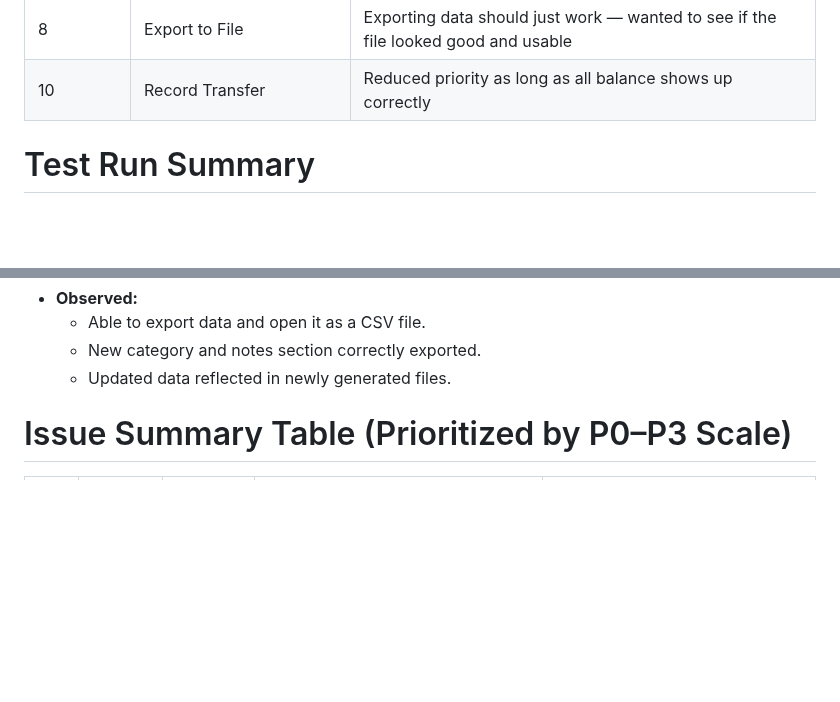
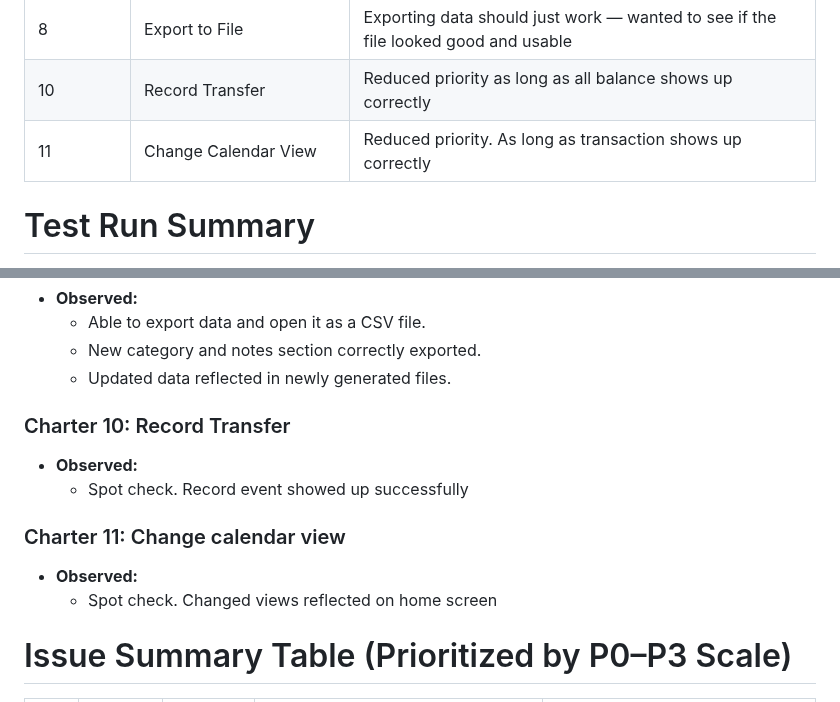
Before and after one commit to DarthWeiter24/Anish-Patil, a Markdown page: README.md, 2 parts joined by grey strips. Rendered like a GitHub page; folded sections open; blank space fills up the shorter version.

```diff
--- a/README.md
+++ b/README.md
@@ -115,6 +115,7 @@
 | 9           | Data Backup Functionalities    | Backups are a safety net, so I had to check if they work from start to finish      |
 | 8           | Export to File                 | Exporting data should just work — wanted to see if the file looked good and usable |
 | 10          | Record Transfer                | Reduced priority as long as all balance shows up correctly                        |
+| 11          | Change Calendar View           | Reduced priority. As long as transaction shows up correctly                       |
 
 # Test Run Summary
 <details>
@@ -190,6 +191,14 @@
     - New category and notes section correctly exported.
     - Updated data reflected in newly generated files.
 
+   ### Charter 10:  Record Transfer
+   - **Observed:**
+     - Spot check. Record event showed up successfully
+
+   ### Charter 11: Change calendar view
+   - **Observed:**
+      - Spot check. Changed views reflected on home screen
+
 </details>
 
 # Issue Summary Table (Prioritized by P0–P3 Scale)
```
